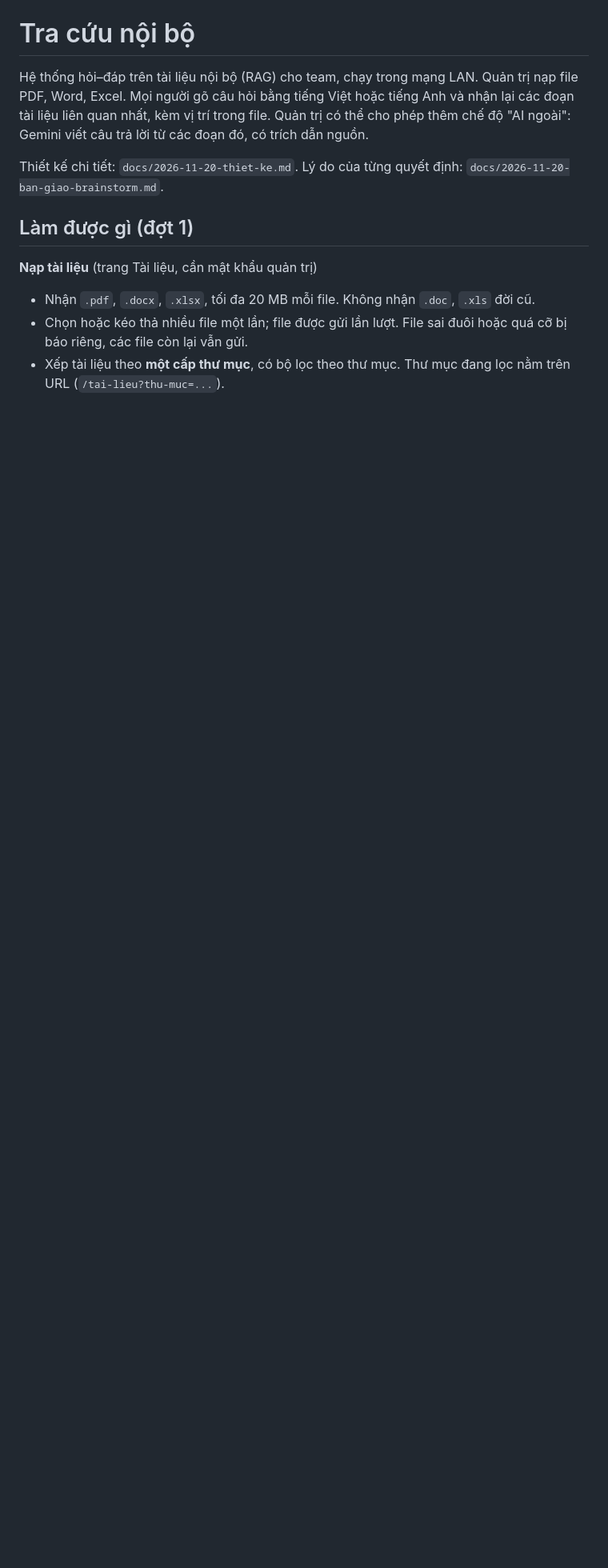
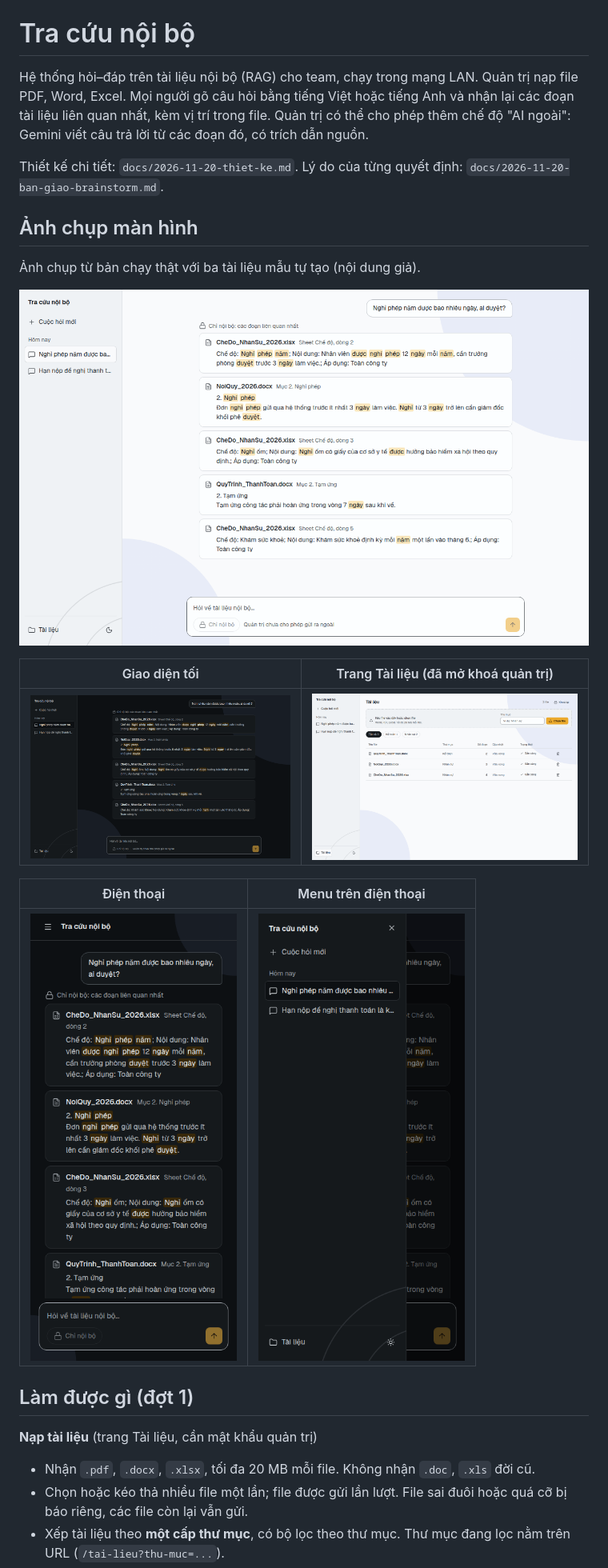
Before and after one commit to manhctd20/ragdesk, a Markdown page: README.md, the part around the change. Shown at 80% size. GitHub-like rendering; pictures changed too: docs/screenshots/dien-thoai-menu.png (added), docs/screenshots/dien-thoai.png (added), docs/screenshots/hoi-dap-sang.png (added); blank space fills up the shorter version.

Commit message:
docs: add screenshots to README
Co-Authored-By: Claude Opus 5.5 <noreply@anthropic.com>

```diff
--- a/README.md
+++ b/README.md
@@ -3,6 +3,20 @@
 Hệ thống hỏi–đáp trên tài liệu nội bộ (RAG) cho team, chạy trong mạng LAN. Quản trị nạp file PDF, Word, Excel. Mọi người gõ câu hỏi bằng tiếng Việt hoặc tiếng Anh và nhận lại các đoạn tài liệu liên quan nhất, kèm vị trí trong file. Quản trị có thể cho phép thêm chế độ "AI ngoài": Gemini viết câu trả lời từ các đoạn đó, có trích dẫn nguồn.
 
 Thiết kế chi tiết: `docs/2026-11-20-thiet-ke.md`. Lý do của từng quyết định: `docs/2026-11-20-ban-giao-brainstorm.md`.
+
+## Ảnh chụp màn hình
+
+Ảnh chụp từ bản chạy thật với ba tài liệu mẫu tự tạo (nội dung giả).
+
+![Màn hỏi–đáp, giao diện sáng: các đoạn liên quan kèm tên file, vị trí và từ khoá được tô màu](docs/screenshots/hoi-dap-sang.png)
+
+| Giao diện tối | Trang Tài liệu (đã mở khoá quản trị) |
+|---|---|
+| ![Màn hỏi–đáp, giao diện tối](docs/screenshots/hoi-dap-toi.png) | ![Trang Tài liệu: khung tải lên, lọc theo thư mục, danh sách file](docs/screenshots/tai-lieu.png) |
+
+| Điện thoại | Menu trên điện thoại |
+|---|---|
+| <img src="docs/screenshots/dien-thoai.png" width="280" alt="Màn hỏi–đáp trên điện thoại"> | <img src="docs/screenshots/dien-thoai-menu.png" width="280" alt="Menu thanh bên trên điện thoại"> |
 
 ## Làm được gì (đợt 1)
 
```
